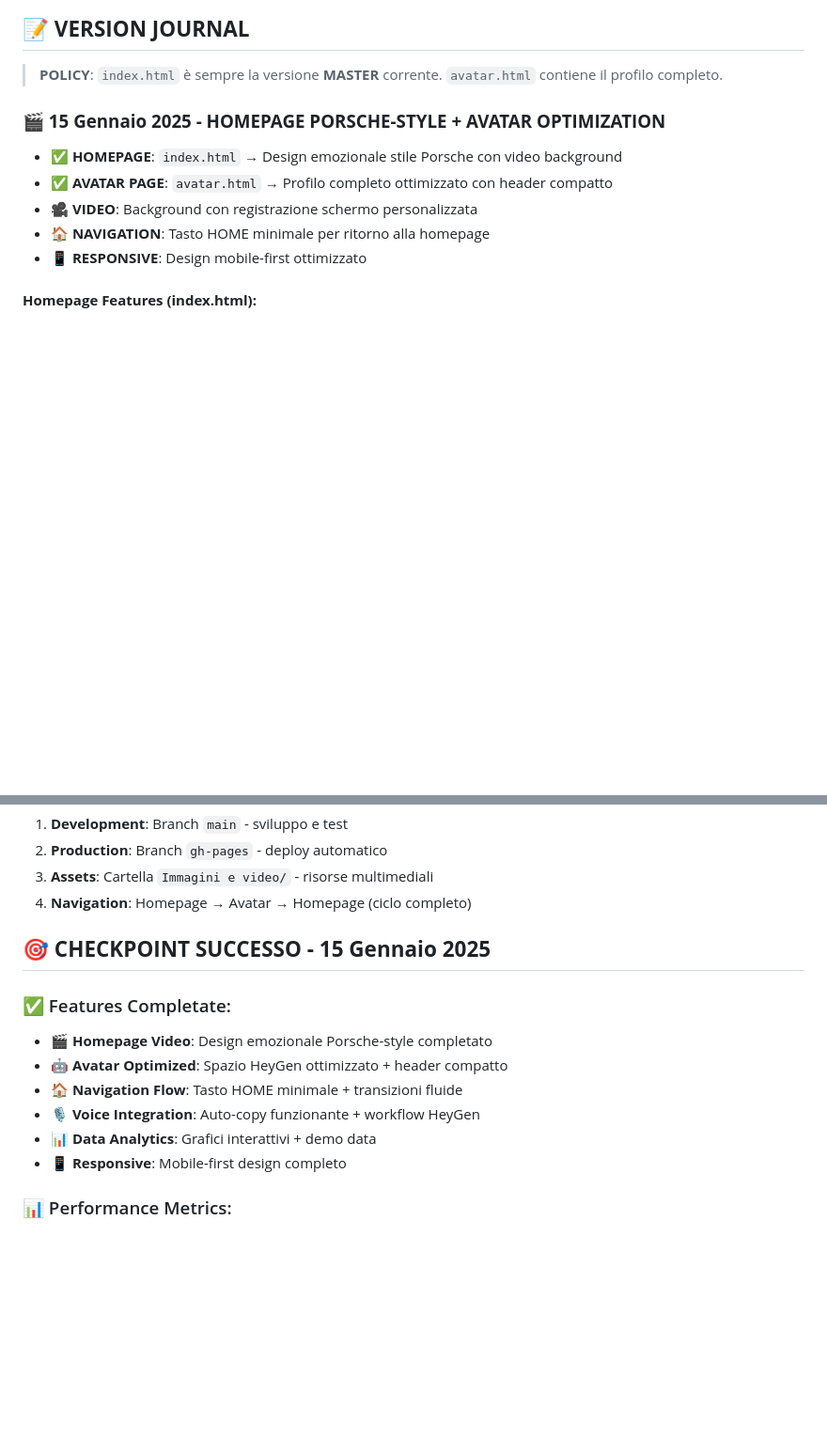
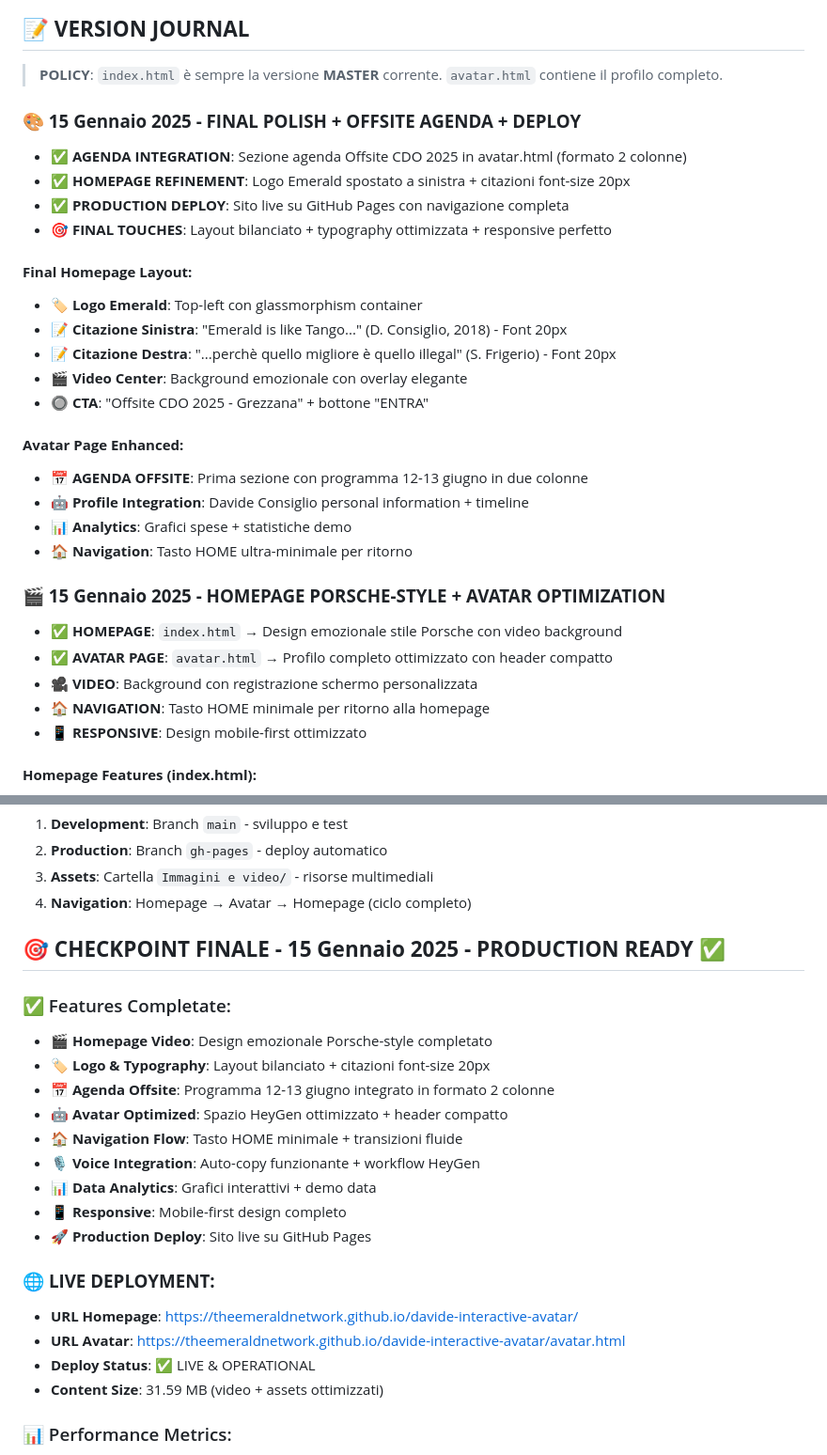
Before and after one commit to TheEMeraldNetwork/davide-interactive-avatar, a Markdown page: README.md, 2 parts joined by grey strips. Shown: that part at 94% size. Drawn GitHub-style; blank space fills up the shorter version.

Commit message:
📚 CHECKPOINT FINALE: README aggiornato - Offsite CDO 2025 PRODUCTION READY

```diff
--- a/README.md
+++ b/README.md
@@ -17,6 +17,25 @@
 ## 📝 **VERSION JOURNAL**
 
 > **POLICY**: `index.html` è sempre la versione **MASTER** corrente. `avatar.html` contiene il profilo completo.
+
+### **🎨 15 Gennaio 2025 - FINAL POLISH + OFFSITE AGENDA + DEPLOY**
+- **✅ AGENDA INTEGRATION**: Sezione agenda Offsite CDO 2025 in avatar.html (formato 2 colonne)
+- **✅ HOMEPAGE REFINEMENT**: Logo Emerald spostato a sinistra + citazioni font-size 20px
+- **✅ PRODUCTION DEPLOY**: Sito live su GitHub Pages con navigazione completa
+- **🎯 FINAL TOUCHES**: Layout bilanciato + typography ottimizzata + responsive perfetto
+
+#### **Final Homepage Layout:**
+- **🏷️ Logo Emerald**: Top-left con glassmorphism container
+- **📝 Citazione Sinistra**: "Emerald is like Tango..." (D. Consiglio, 2018) - Font 20px
+- **📝 Citazione Destra**: "...perchè quello migliore è quello illegal" (S. Frigerio) - Font 20px
+- **🎬 Video Center**: Background emozionale con overlay elegante
+- **🔘 CTA**: "Offsite CDO 2025 - Grezzana" + bottone "ENTRA"
+
+#### **Avatar Page Enhanced:**
+- **📅 AGENDA OFFSITE**: Prima sezione con programma 12-13 giugno in due colonne
+- **🤖 Profile Integration**: Davide Consiglio personal information + timeline
+- **📊 Analytics**: Grafici spese + statistiche demo
+- **🏠 Navigation**: Tasto HOME ultra-minimale per ritorno
 
 ### **🎬 15 Gennaio 2025 - HOMEPAGE PORSCHE-STYLE + AVATAR OPTIMIZATION**
 - **✅ HOMEPAGE**: `index.html` → Design emozionale stile Porsche con video background
@@ -177,15 +196,24 @@
 3. **Assets**: Cartella `Immagini e video/` - risorse multimediali
 4. **Navigation**: Homepage → Avatar → Homepage (ciclo completo)
 
-## 🎯 **CHECKPOINT SUCCESSO - 15 Gennaio 2025**
+## 🎯 **CHECKPOINT FINALE - 15 Gennaio 2025 - PRODUCTION READY ✅**
 
 ### ✅ Features Completate:
 - 🎬 **Homepage Video**: Design emozionale Porsche-style completato
+- 🏷️ **Logo & Typography**: Layout bilanciato + citazioni font-size 20px
+- 📅 **Agenda Offsite**: Programma 12-13 giugno integrato in formato 2 colonne
 - 🤖 **Avatar Optimized**: Spazio HeyGen ottimizzato + header compatto
 - 🏠 **Navigation Flow**: Tasto HOME minimale + transizioni fluide
 - 🎙️ **Voice Integration**: Auto-copy funzionante + workflow HeyGen
 - 📊 **Data Analytics**: Grafici interattivi + demo data
 - 📱 **Responsive**: Mobile-first design completo
+- 🚀 **Production Deploy**: Sito live su GitHub Pages
+
+### 🌐 **LIVE DEPLOYMENT:**
+- **URL Homepage**: https://theemeraldnetwork.github.io/davide-interactive-avatar/
+- **URL Avatar**: https://theemeraldnetwork.github.io/davide-interactive-avatar/avatar.html
+- **Deploy Status**: ✅ LIVE & OPERATIONAL
+- **Content Size**: 31.59 MB (video + assets ottimizzati)
 
 ### 📊 Performance Metrics:
 - ⏱️ **Load Time**: < 2 secondi (video lazy loading)
```
